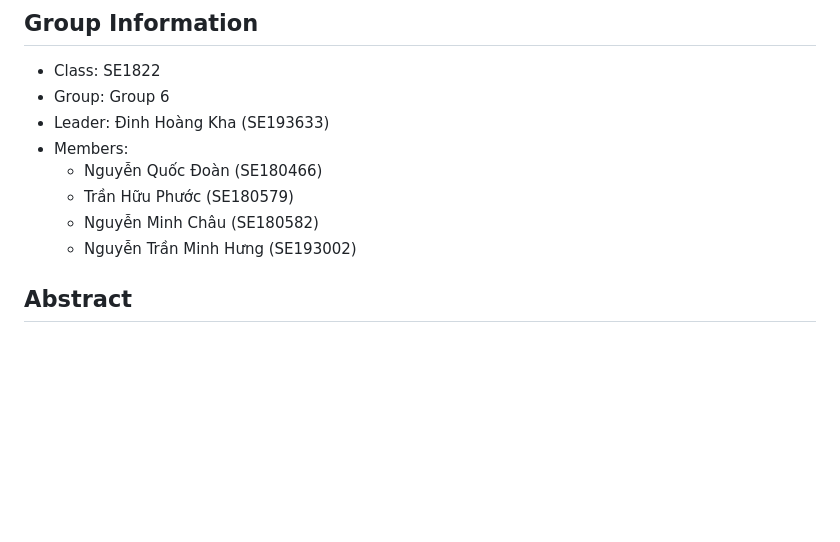
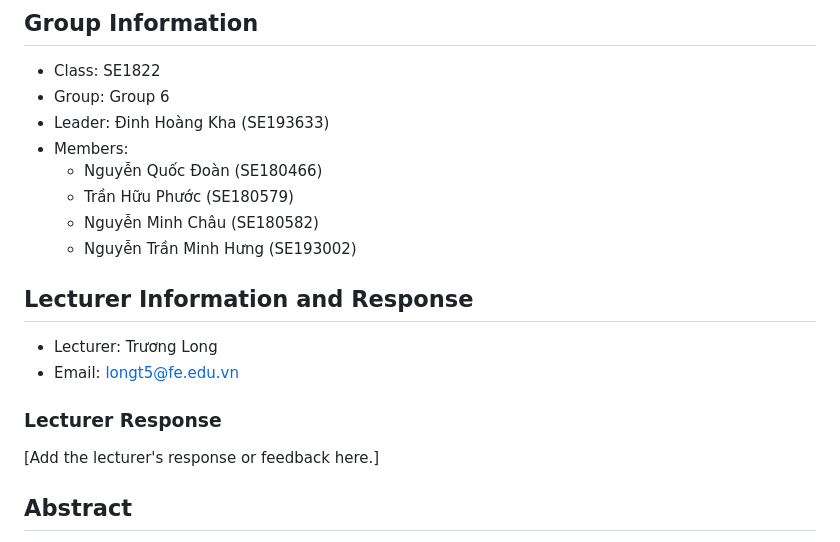
Before and after one commit to wdp301-se1822-g6-org/research, a Markdown page: 07_paper_draft/full_research_paper.md, the part around the change. Rendered like a GitHub page; blank space fills up the shorter version.

Commit message:
docs: add lecturer info and section for response

```diff
--- a/07_paper_draft/full_research_paper.md
+++ b/07_paper_draft/full_research_paper.md
@@ -20,6 +20,15 @@
   - Trần Hữu Phước (SE180579)
   - Nguyễn Minh Châu (SE180582)
   - Nguyễn Trần Minh Hưng (SE193002)
+
+## Lecturer Information and Response
+
+- Lecturer: Trương Long
+- Email: longt5@fe.edu.vn
+
+### Lecturer Response
+
+[Add the lecturer's response or feedback here.]
 
 ## Abstract
 
```
